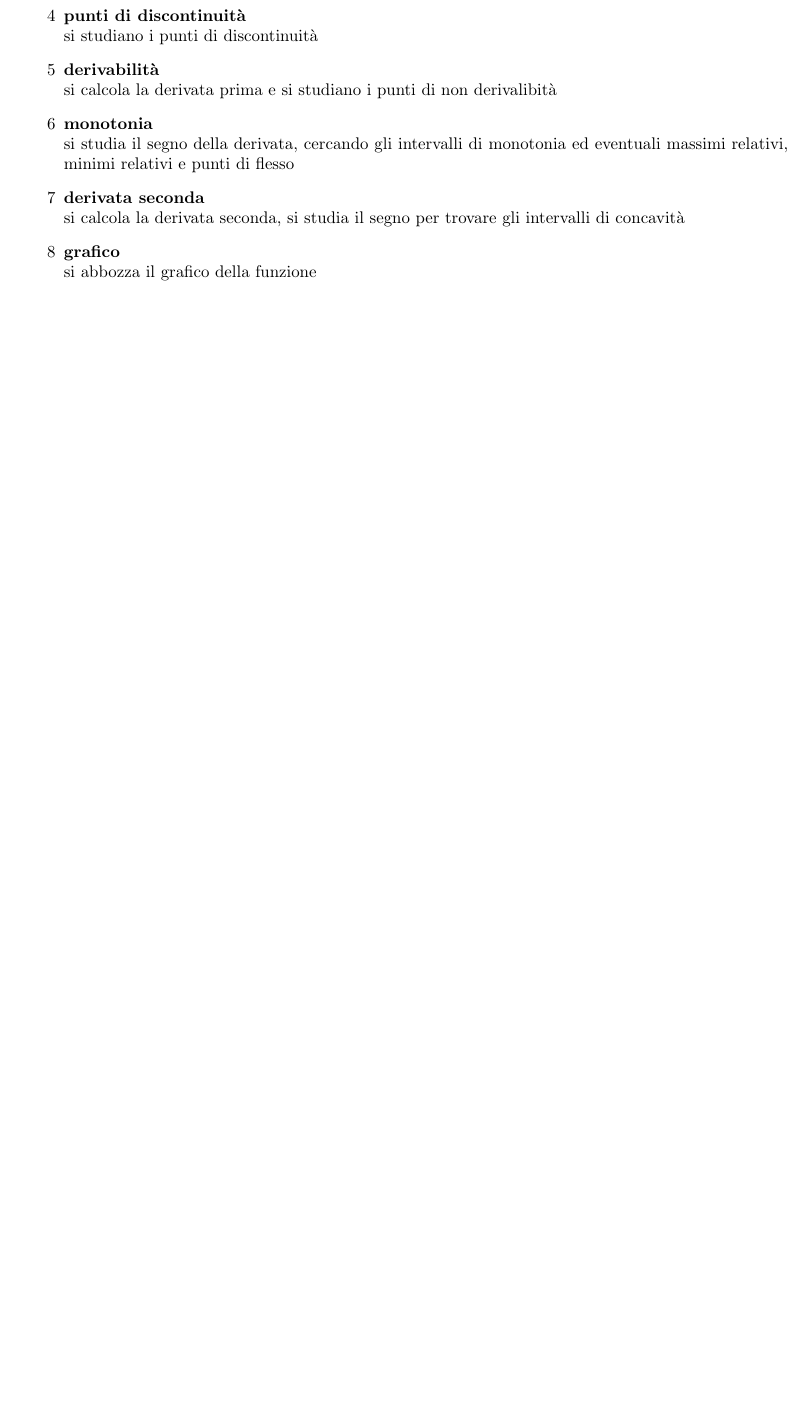
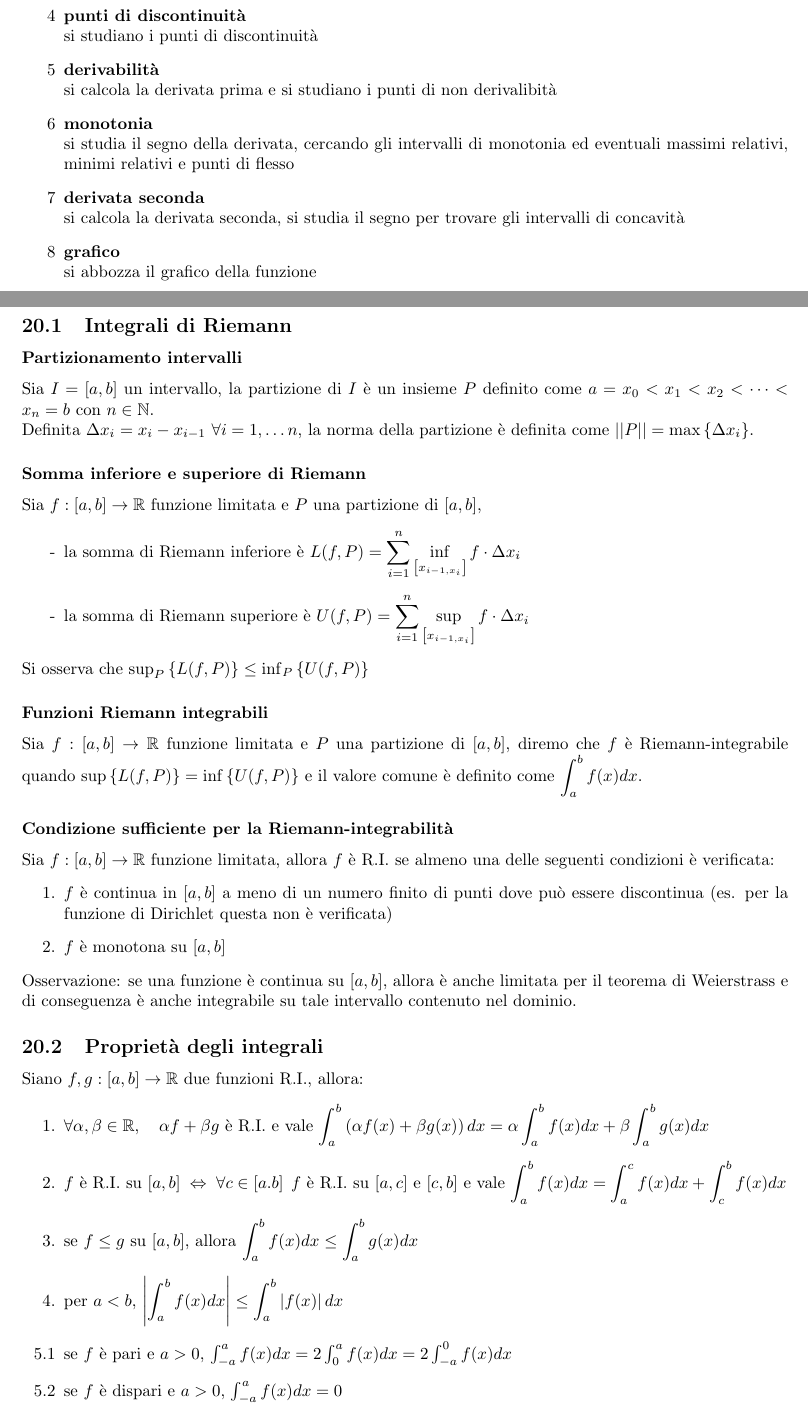
Before and after one commit to GcSimo/unipd_lessons, a LaTeX paper (23-24_analisi 1/analisi1.tex): part of page 49 of 50 before the commit and two parts of pages 49 and 50 of 51 after it, the two joined at a grey line, cut so that both start at the same text, the shorter picture padded with empty space. Compiled offline with pdfLaTeX.

Commit message:
Aggiunta introduzione agli integrali

```diff
--- a/23-24_analisi 1/analisi1.tex
+++ b/23-24_analisi 1/analisi1.tex
@@ -2252,4 +2252,45 @@ Sia \(f:\left(a, b\right) \to \mathbb{R}\) una funzione derivabile \(n\) volte i
 \newpage
 
 
+% lezioni 41 - 46
 \section{Calcolo Integrale}
+\subsection{Integrali di Riemann}
+\subsubsection*{Partizionamento intervalli}
+Sia \(I = \left[a, b\right]\) un intervallo, la partizione di \(I\) è un insieme \(P\) definito come
+\(a = x_0 < x_1 < x_2 < \dots < x_n = b \) con \(n \in \mathbb{N}\). \\
+Definita \(\Delta x_i = x_i - x_{i-1}\) \(\forall i = 1, \dots n\), la norma della partizione è definita
+come \(\left|\left|P\right|\right| = \max \left\{\Delta x_i\right\}\).
+
+\subsubsection*{Somma inferiore e superiore di Riemann}
+Sia \(f:\left[a, b\right] \to \mathbb{R}\) funzione limitata e \(P\) una partizione di \(\left[a, b\right]\),
+\begin{itemize}
+	\item[-] la somma di Riemann inferiore è \(\displaystyle L(f, P) = \sum_{i=1}^{n} \inf_{\left[x_{i-1,x_i}\right]} f \cdot \Delta x_i\)
+	\item[-] la somma di Riemann superiore è \(\displaystyle U(f, P) = \sum_{i=1}^{n} \sup_{\left[x_{i-1,x_i}\right]} f \cdot \Delta x_i\)
+\end{itemize}
+Si osserva che \(\sup_{P} \left\{L(f,P)\right\} \leq \inf_{P} \left\{U(f,P)\right\}\)
+
+\subsubsection*{Funzioni Riemann integrabili}
+Sia \(f:\left[a, b\right] \to \mathbb{R}\) funzione limitata e \(P\) una partizione di \(\left[a, b\right]\),
+diremo che \(f\) è Riemann-integrabile quando \(\sup \left\{L(f,P)\right\} = \inf \left\{U(f,P)\right\}\) e
+il valore comune è definito come \(\displaystyle \int_{a}^{b} f(x) dx\).
+
+\subsubsection*{Condizione sufficiente per la Riemann-integrabilità}
+Sia \(f:\left[a, b\right] \to \mathbb{R}\) funzione limitata, allora \(f\) è R.I. se almeno una delle seguenti condizioni è verificata:
+\begin{enumerate}
+	\item \(f\) è continua in \(\left[a, b\right]\) a meno di un numero finito di punti dove può essere discontinua (es. per la funzione di Dirichlet questa non è verificata)
+	\item \(f\) è monotona su \(\left[a, b\right]\)
+\end{enumerate}
+Osservazione: se una funzione è continua su \(\left[a, b\right]\), allora è anche limitata per il teorema di Weierstrass e di conseguenza
+è anche integrabile su tale intervallo contenuto nel dominio.
+
+\subsection{Proprietà degli integrali}
+Siano \(f, g: \left[a, b\right] \to \mathbb{R}\) due funzioni R.I., allora:
+\begin{enumerate}
+	\item \(\forall \alpha, \beta \in \mathbb{R}, \quad \alpha f + \beta g\) è R.I. e vale \(\displaystyle \int_{a}^{b} \left(\alpha f(x) + \beta g(x)\right) dx = \alpha \int_{a}^{b} f(x) dx + \beta \int_{a}^{b} g(x) dx\)
+	\item \(f\) è R.I. su \(\left[a, b\right] \; \Leftrightarrow \; \forall c \in \left[a. b\right] \; f\) è R.I. su \(\left[a, c\right]\) e \(\left[c, b\right]\) e vale
+	\(\displaystyle \int_{a}^{b} f(x) dx = \int_{a}^{c} f(x) dx + \int_{c}^{b} f(x) dx\)
+	\item se \(f \leq g\) su \(\left[a, b\right]\), allora \(\displaystyle \int_{a}^{b} f(x) dx \leq \int_{a}^{b} g(x) dx\)
+	\item per \(a < b\), \(\displaystyle \left| \int_{a}^{b} f(x) dx\right| \leq \int_{a}^{b} \left|f(x)\right| dx\)
+	\item[5.1] se \(f\) è pari e \(a > 0\), \(\int_{-a}^{a} f(x) dx = 2 \int_{0}^{a} f(x) dx = 2 \int_{-a}^{0} f(x) dx\)
+	\item[5.2] se \(f\) è dispari e \(a > 0\), \(\int_{-a}^{a} f(x) dx = 0\)
+\end{enumerate}
```
Also changed, not shown: 23-24_analisi 1/analisi1.pdf, 23-24_analisi 1/analisi1.tex (18 more changed lines).
